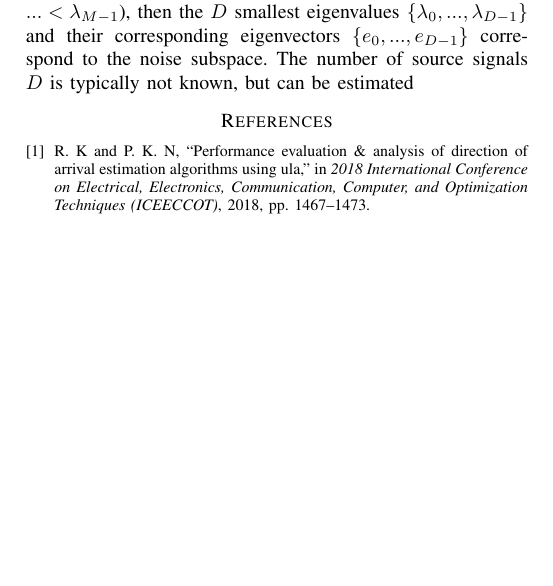
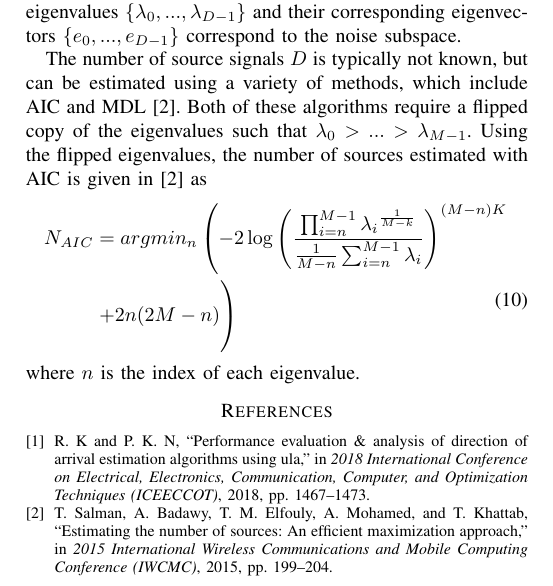
Before and after one commit to osowatzke/ECE529_Final_Project, a LaTeX paper (Final_Project_Sowatzke.tex): part of page 2 of 2, cut so that both start at the same text, the shorter picture padded with empty space. Compiled offline with pdfLaTeX.

Commit message:
Added description of AIC estimation algorithm

```diff
--- a/Final_Project_Sowatzke.tex
+++ b/Final_Project_Sowatzke.tex
@@ -108,10 +108,17 @@ osowatzke@arizona.edu}}
 		\hat{R}_{xx} = E{\Lambda}E^H
 	\end{equation}
 	%
-	In the above equation, $\Lambda = \text{diag}\{\lambda_0,...,\lambda_{M-1}\}$ is the MxM diagonal eigenvalue matrix and $E=\{e_0,...,e_{M-1}\}$ is the MxM eigenvector matrix.
+	In the above equation, $\Lambda = \text{diag}\{\lambda_0,...,\lambda_{M-1}\}$ is the MxM diagonal eigenvalue matrix and $E=\{e_0,...,e_{M-1}\}$ is the MxM eigenvector matrix. If the eigenvalues are sorted in ascending order (i.e. $\lambda_0 < ... < \lambda_{M-1}$), then the $D$ smallest eigenvalues $\{\lambda_0,...,\lambda_{D-1}\}$ and their corresponding eigenvectors $\{e_0,...,e_{D-1}\}$ correspond to the noise subspace.
 
-	If the eigenvalues are sorted in ascending order (i.e. $\lambda_0 < ... < \lambda_{M-1}$), then the $D$ smallest eigenvalues $\{\lambda_0,...,\lambda_{D-1}\}$ and their corresponding eigenvectors $\{e_0,...,e_{D-1}\}$ correspond to the noise subspace. The number of source signals $D$ is typically not known, but can be estimated
-
+	The number of source signals $D$ is typically not known, but can be estimated using a variety of methods, which include AIC and MDL \cite{num_sources_est_salman}. Both of these algorithms require a flipped copy of the eigenvalues such that $\lambda_0 > ... > \lambda_{M-1}$. Using the flipped eigenvalues, the number of sources estimated with AIC is given in \cite{num_sources_est_salman} as
+	%
+	\begin{equation}
+		\begin{split}
+		N_{AIC} &= argmin_n\left(-2\log\left(\frac{\prod_{i=n}^{M-1}{{\lambda_i}^{\frac{1}{M-k}}}}{\frac{1}{M - n}\sum_{i=n}^{M-1}{\lambda_i}}\right)^{(M-n)K}\right. \\
+		& \left. + 2n(2M - n) \vphantom{-2\log\left(\frac{\prod_{i=n}^{M-1}{{\lambda_i}^{\frac{1}{M-k}}}}{\frac{1}{M - n}\sum_{i=n}^{M-1}{\lambda_i}}\right)^{(M-n)K}} \right)
+		\end{split}
+	\end{equation}
+	where $n$ is the index of each eigenvalue.
 	%\begin{equation}
 	%	A = \begin{bmatrix}
 	%		1 & 1 & \cdots & 1\\
```
Also changed, not shown: sources.bib (+10 -0 lines).
